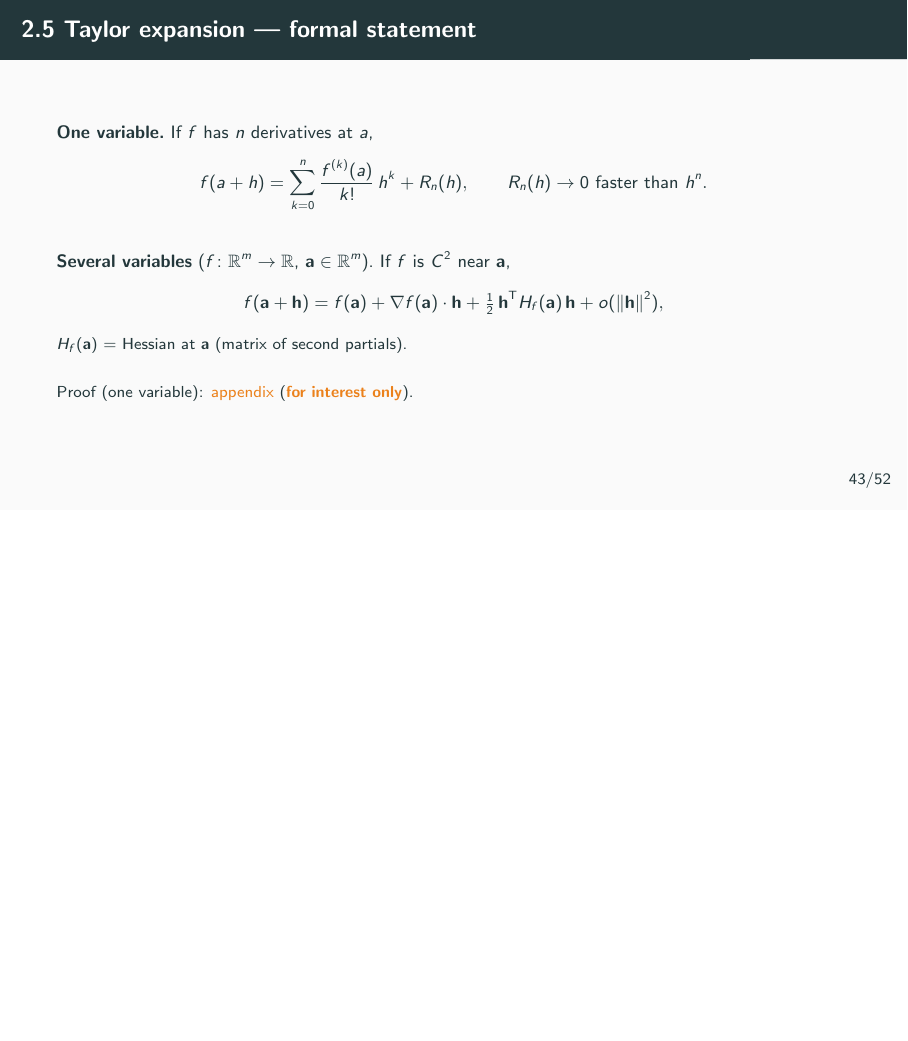
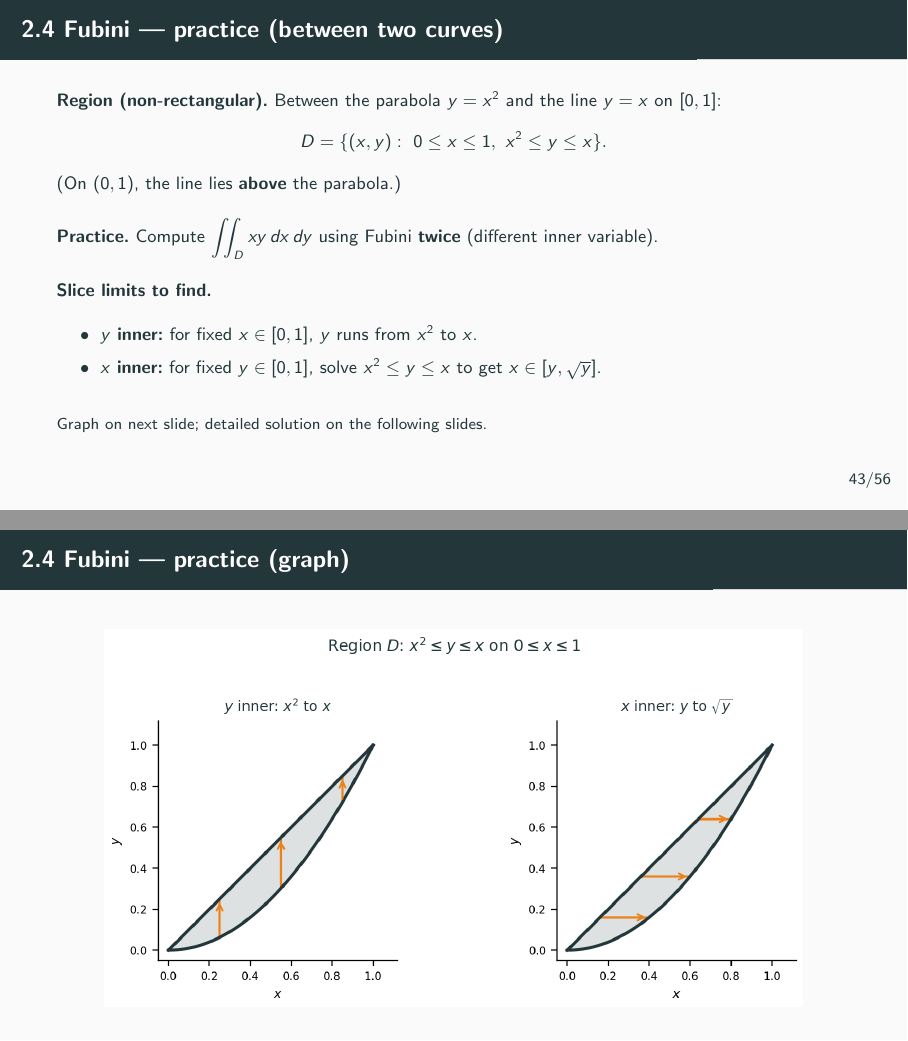
Before and after one commit to cliohsu1997/math_camp_2026, LaTeX slides (slides/day 2/day02_implicit_function_theorem.tex): page 53 of 77 before the commit and pages 53 and 54 of 81 after it, the two joined at a grey line, the shorter picture padded with empty space. The pictures show the PDF file slides/day 2/day02_implicit_function_theorem.pdf that the author committed with the source.

Commit message:
Add Day 2 Fubini practice over a region between two curves.
Include a parabola-line example with slice figure and detailed solutions in both integration orders.

Co-authored-by: Cursor <cursoragent@cursor.com>

```diff
--- a/slides/day 2/day02_implicit_function_theorem.tex
+++ b/slides/day 2/day02_implicit_function_theorem.tex
@@ -895,6 +895,91 @@
   \vfill
 \end{frame}
 
+\begin{frame}{2.4 Fubini --- practice (between two curves)}
+  \footnotesize
+  \textbf{Region (non-rectangular).}\
+  Between the parabola $y=x^2$ and the line $y=x$ on $[0,1]$:
+  \[
+    D=\{(x,y):\ 0\le x\le 1,\ x^2\le y\le x\}.
+  \]
+  (On $(0,1)$, the line lies \textbf{above} the parabola.)
+
+  \medskip
+  \textbf{Practice.}\
+  Compute $\displaystyle\iint_D xy\,dx\,dy$ using Fubini \textbf{twice} (different inner variable).
+
+  \medskip
+  \textbf{Slice limits to find.}\
+  \begin{itemize}
+    \item \textbf{$y$ inner:}\ for fixed $x\in[0,1]$, $y$ runs from $x^2$ to $x$.
+    \item \textbf{$x$ inner:}\ for fixed $y\in[0,1]$, solve $x^2\le y\le x$ to get $x\in[y,\sqrt{y}]$.
+  \end{itemize}
+
+  \medskip
+  {\scriptsize Graph on next slide; detailed solution on the following slides.}
+\end{frame}
+
+\begin{frame}[plain]{2.4 Fubini --- practice (graph)}
+  \centering
+  \vfill
+  \includegraphics[width=0.88\textwidth]{figures/fubini_parabola_line.png}
+  \vfill
+\end{frame}
+
+\begin{frame}{2.4 Fubini --- practice solution ($y$ inner first)}
+  \footnotesize
+  \textbf{Order 1:}\ $\displaystyle\int_0^1\!\int_{x^2}^{x} xy\,dy\,dx$.
+
+  \medskip
+  \textbf{Inner integral (fix $x$).}\
+  \[
+    \int_{x^2}^{x} xy\,dy
+    = x\left[\frac{y^2}{2}\right]_{y=x^2}^{y=x}
+    = x\left(\frac{x^2}{2}-\frac{x^4}{2}\right)
+    = \frac{x^3}{2}-\frac{x^5}{2}.
+  \]
+
+  \medskip
+  \textbf{Outer integral.}\
+  \[
+    \int_0^1 \left(\frac{x^3}{2}-\frac{x^5}{2}\right)dx
+    = \left[\frac{x^4}{8}-\frac{x^6}{12}\right]_0^1
+    = \frac18-\frac{1}{12}
+    = \frac{1}{24}.
+  \]
+\end{frame}
+
+\begin{frame}{2.4 Fubini --- practice solution ($x$ inner first)}
+  \footnotesize
+  \textbf{Order 2:}\ $\displaystyle\int_0^1\!\int_{y}^{\sqrt{y}} xy\,dx\,dy$.
+
+  \medskip
+  \textbf{Why $x\in[y,\sqrt{y}]$?}\
+  For fixed $y$, need $y\le x$ (from $y\le x$) and $x^2\le y$ (from $y\ge x^2$), i.e.\ $x\le\sqrt{y}$.
+
+  \medskip
+  \textbf{Inner integral (fix $y$).}\
+  \[
+    \int_{y}^{\sqrt{y}} xy\,dx
+    = y\left[\frac{x^2}{2}\right]_{x=y}^{x=\sqrt{y}}
+    = y\left(\frac{y}{2}-\frac{y^2}{2}\right)
+    = \frac{y^2}{2}-\frac{y^3}{2}.
+  \]
+
+  \medskip
+  \textbf{Outer integral.}\
+  \[
+    \int_0^1 \left(\frac{y^2}{2}-\frac{y^3}{2}\right)dy
+    = \left[\frac{y^3}{6}-\frac{y^4}{8}\right]_0^1
+    = \frac16-\frac18
+    = \frac{1}{24}.
+  \]
+
+  \medskip
+  \textbf{Check.}\
+  Both orders agree --- Fubini is consistent when the region and integrand are well behaved.
+\end{frame}
+
 \section{2.5 --- Taylor Expansion and Linearization}
 
 \begin{frame}{2.5 Taylor expansion --- formal statement}
```
Also changed, not shown: slides/day 2/day02_implicit_function_theorem.pdf, slides/day 2/figures/fubini_parabola_line.png (added), 1 other file.
